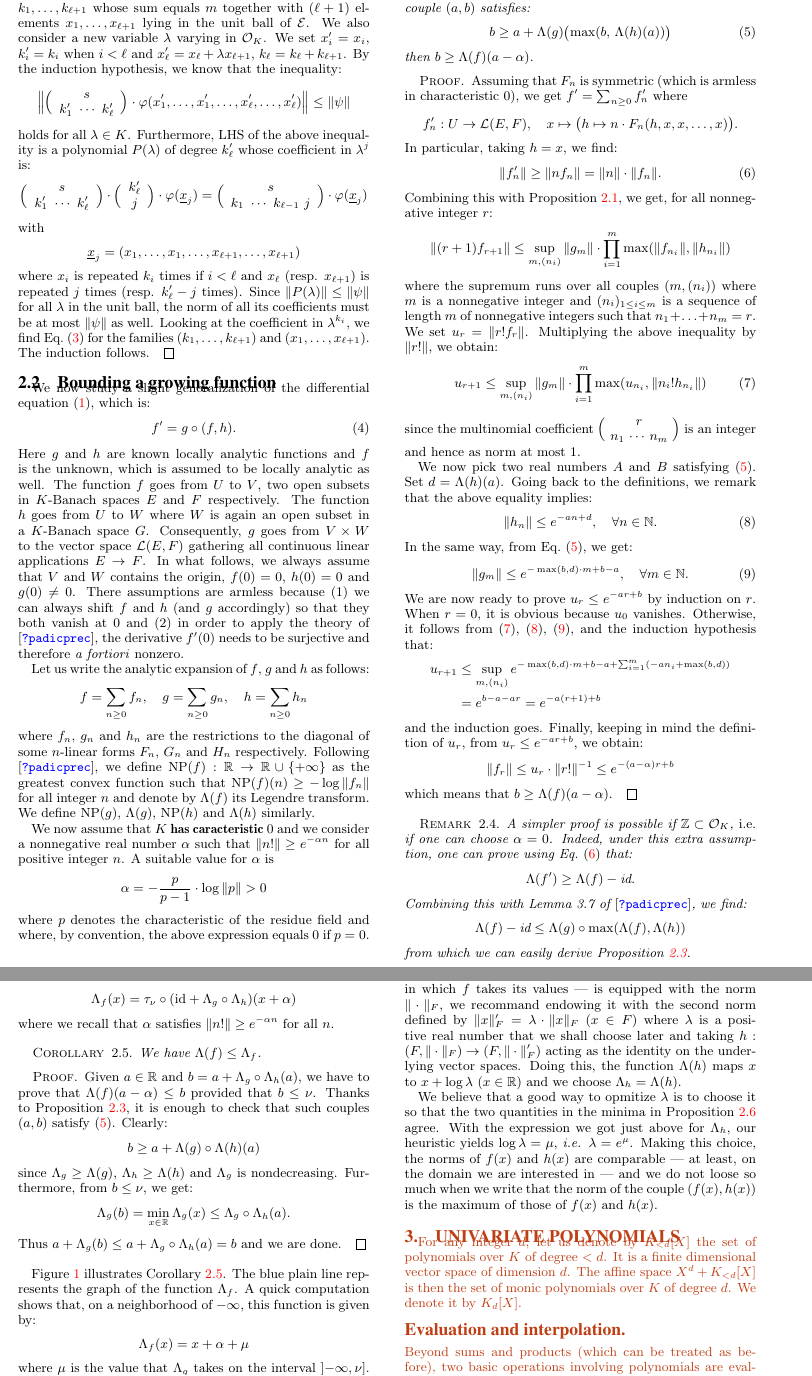
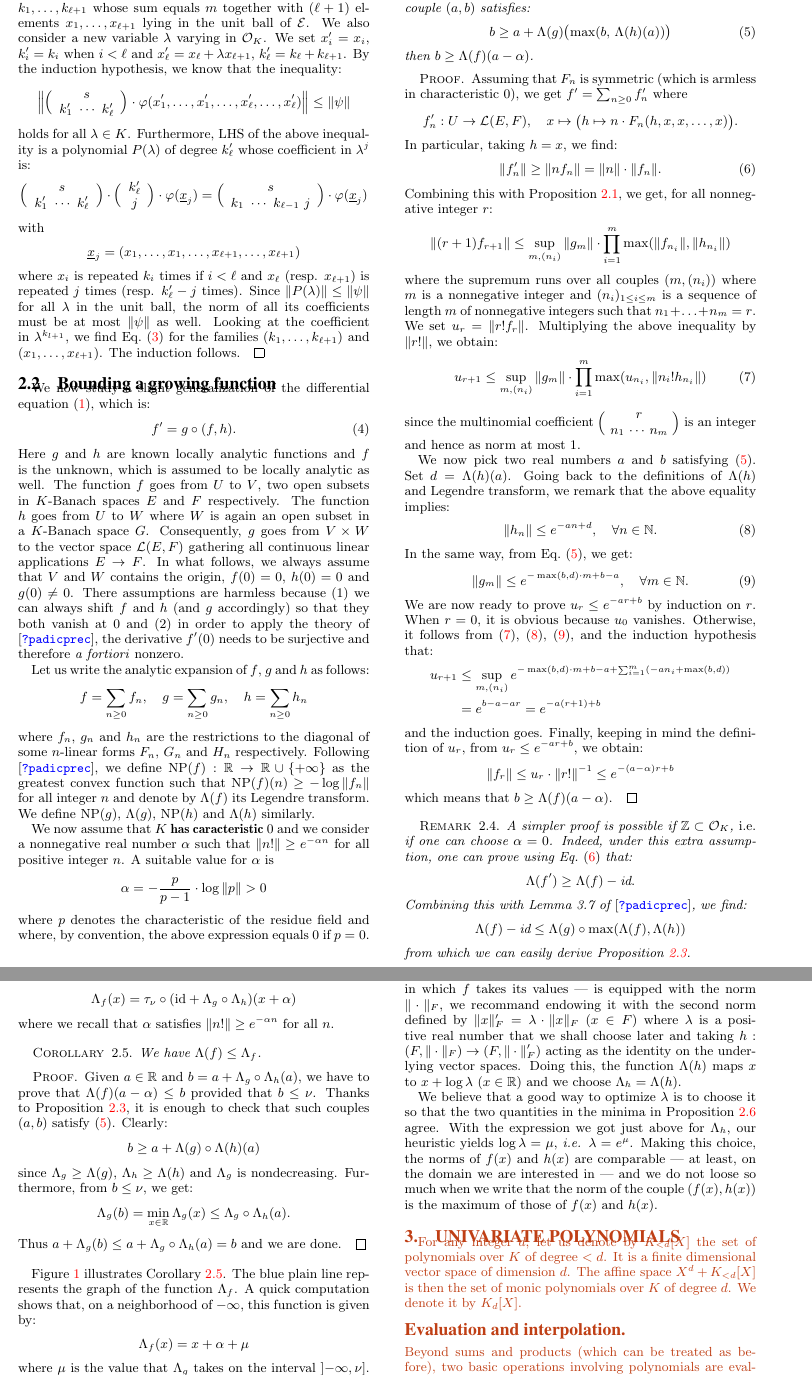
Before and after one commit to roed314/padicprec, a LaTeX problem sheet (examples.tex): two parts of pages 2 and 3 of 6, joined at a grey line, cut so that both start at the same text. Compiled offline with pdfLaTeX.

Commit message:
Typos
Correction of some typos, plus some small details added.

```diff
--- a/examples.tex
+++ b/examples.tex
@@ -280,7 +280,7 @@ equals $m$ together with $(\ell+1)$ elements $x_1, \ldots, x_{\ell+1}$
 lying in the unit ball of $\mathcal E$.
 We also consider a new variable $\lambda$ varying in
 $\O_K$. We set $x'_i = x_i$, $k'_i = k_i$ when $i < \ell$ and $x'_\ell
-= x_\ell + \lambda x_{\ell+1}$, $k_\ell = k_\ell + k_{\ell+1}$. By the
+= x_\ell + \lambda x_{\ell+1}$, $k'_\ell = k_\ell + k_{\ell+1}$. By the
 induction hypothesis, we know that the inequality:
 $$\Big\Vert \binom s {k'_1 \,\, \cdots \,\, k'_\ell} \cdot
 \varphi(x'_1, \ldots, x'_1, \ldots, x'_\ell, \ldots, x'_\ell) \Big\Vert
@@ -300,7 +300,7 @@ where $x_i$ is repeated $k_i$ times if $i < \ell$ and $x_\ell$
 (resp. $x_{\ell+1}$) is repeated $j$ times (resp. $k'_\ell - j$ times).
 Since $\Vert P(\lambda) \Vert \leq \Vert \psi \Vert$ for all $\lambda$ in
 the unit ball, the norm of all its coefficients must be at most $\Vert \psi
-\Vert$ as well. Looking at the coefficient in $\lambda^{k_i}$, we find
+\Vert$ as well. Looking at the coefficient in $\lambda^{k_{l+1}}$, we find
 Eq.~\eqref{eq:normpolar} for the families $(k_1, \ldots, k_{\ell+1})$
 and $(x_1, \ldots, x_{\ell+1})$. The induction follows.
 \end{proof}
@@ -322,7 +322,7 @@ is again an open subset in a $K$-Banach space $G$. Consequently, $g$
 goes from $V \times W$ to the vector space $\mathcal L(E,F)$ gathering
 all continuous linear applications $E \to F$.
 In what follows, we always assume that $V$ and $W$ contains the origin,
-$f(0) = 0$, $h(0) = 0$ and $g(0) \neq 0$. There assumptions are armless
+$f(0) = 0$, $h(0) = 0$ and $g(0) \neq 0$. There assumptions are harmless
 because (1)~we can always shift $f$ and $h$ (and $g$ accordingly) so
 that they both vanish at $0$ and (2)~in order to apply the theory of
 \cite{padicprec}, the derivative $f'(0)$ needs to be surjective and
@@ -388,8 +388,8 @@ u_{r+1} \leq
 since the multinomial coefficient $\binom r {\!n_1 \, \cdots \, n_m\!}$
 is an integer and hence as norm at most $1$.
 
-We now pick two real numbers $A$ and $B$ satisfying \eqref{eq:condAB}.
-Set $d = \Lambda(h)(a)$. Going back to the definitions, we remark that
+We now pick two real numbers $a$ and $b$ satisfying \eqref{eq:condAB}.
+Set $d = \Lambda(h)(a)$. Going back to the definitions of $\Lambda (h)$ and Legendre transform, we remark that
 the above equality implies:
 \begin{equation}
 \label{eq:boundhn}
@@ -563,7 +563,7 @@ acting as the identity on the underlying vector spaces. Doing this, the
 function $\Lambda(h)$ maps $x$ to $x + \log \lambda$ ($x \in \R$) and we
 choose $\Lambda_h = \Lambda(h)$.
 
-We believe that a good way to opmitize $\lambda$ is to choose it so that
+We believe that a good way to optimize $\lambda$ is to choose it so that
 the two quantities in the minima in Proposition \ref{prop:boundLambdaf2}
 agree. With the expression we got just above for $\Lambda_h$, our
 heuristic yields $\log \lambda = \mu$, \emph{i.e.} $\lambda = e^\mu$.
```
Also changed, not shown: examples.tex (4 more changed lines).
